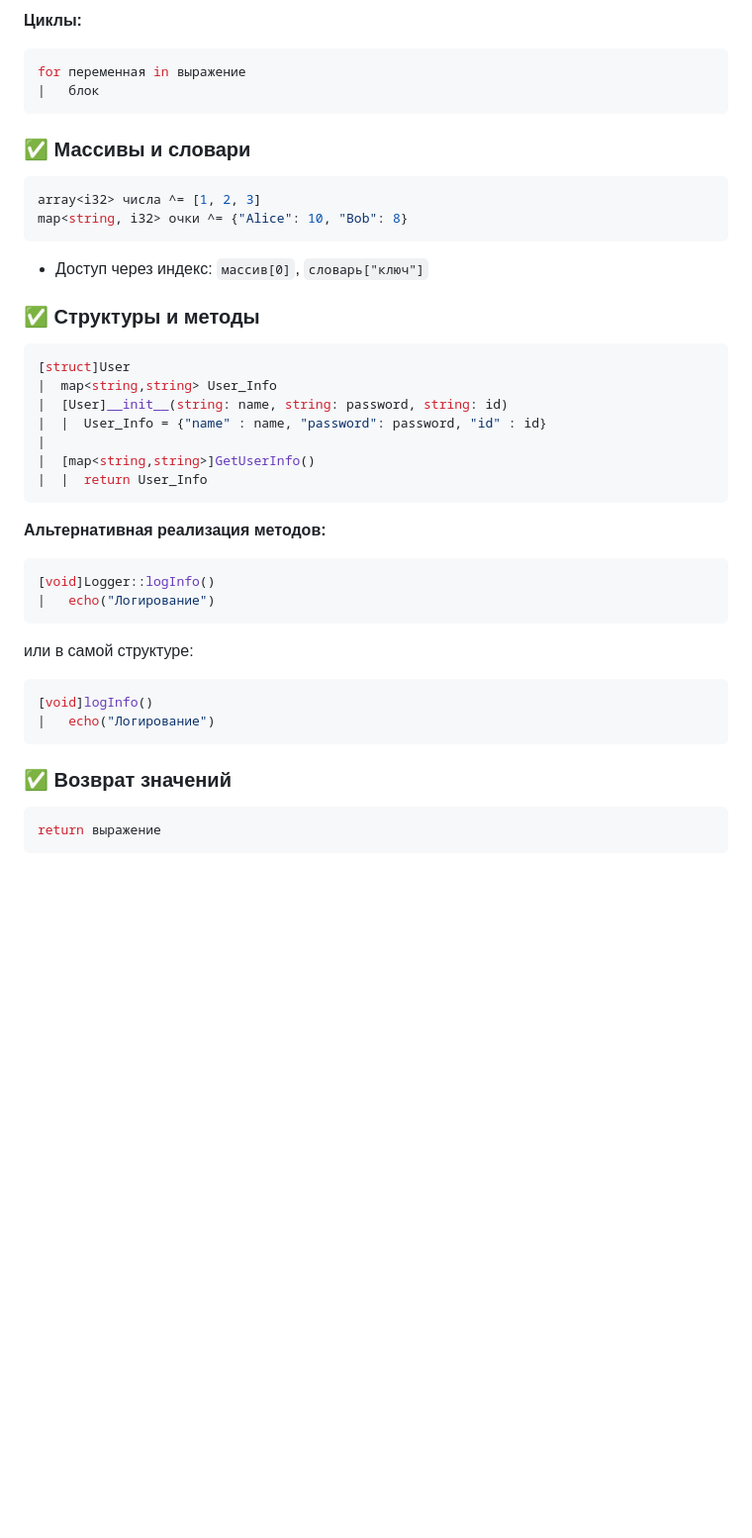
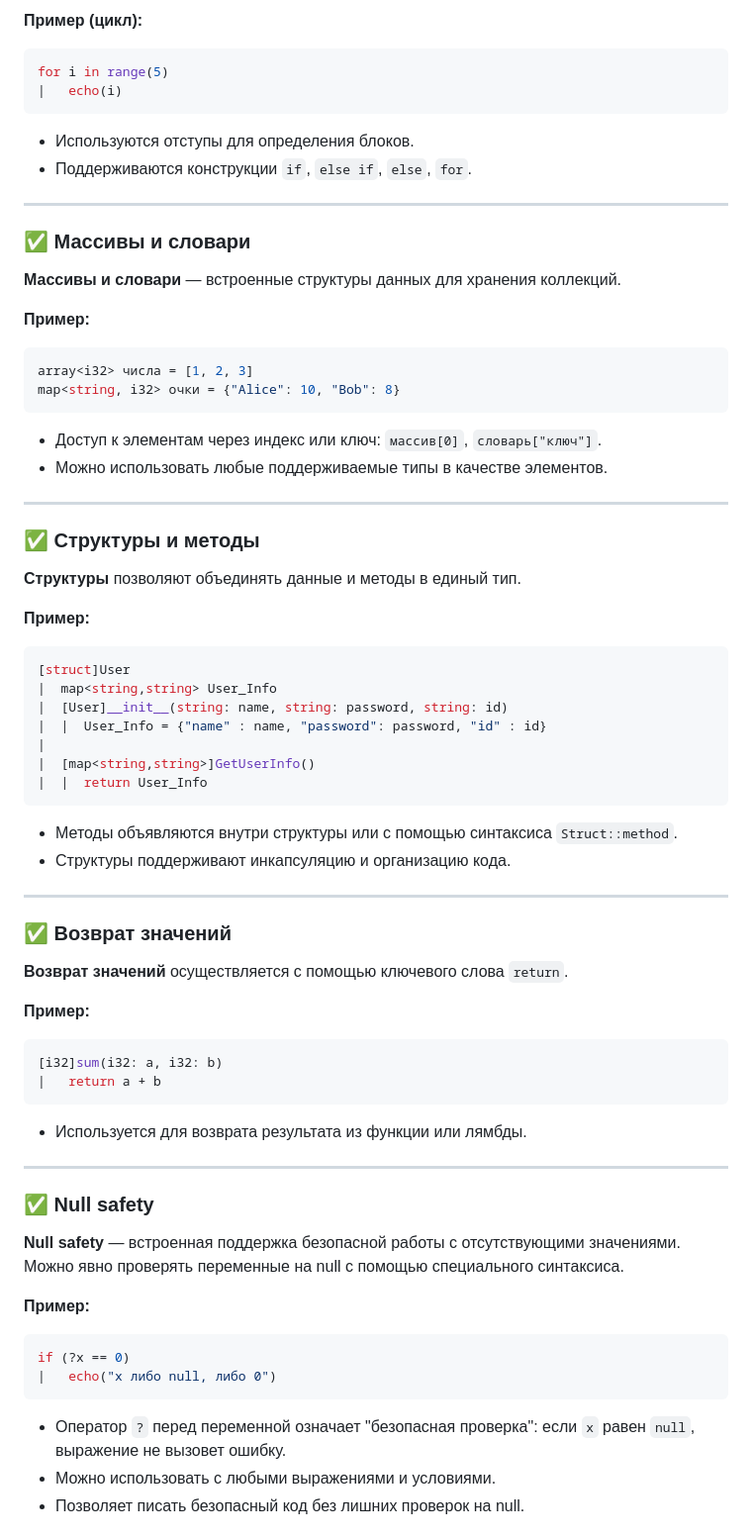
Before and after one commit to MONOPTICAL/MONOSCRIPT, a Markdown page: README.md, the part around one of its changes. Shown at 99% size. Drawn GitHub-style; blank space fills up the shorter version.

````diff
--- a/README.md
+++ b/README.md
@@ -59,19 +86,32 @@ else
 ```
 
-**Циклы:**
+**Пример (цикл):**
 ```cpp
-for переменная in выражение
-|   блок
+for i in range(5)
+|   echo(i)
 ```
+- Используются отступы для определения блоков.
+- Поддерживаются конструкции `if`, `else if`, `else`, `for`.
+
+---
 
 ### ✅ Массивы и словари
-```go
-array<i32> числа ^= [1, 2, 3]
-map<string, i32> очки ^= {"Alice": 10, "Bob": 8}
+**Массивы и словари** — встроенные структуры данных для хранения коллекций.
+
+**Пример:**
+```cpp
+array<i32> числа = [1, 2, 3]
+map<string, i32> очки = {"Alice": 10, "Bob": 8}
 ```
-- Доступ через индекс: `массив[0]`, `словарь["ключ"]`
+- Доступ к элементам через индекс или ключ: `массив[0]`, `словарь["ключ"]`.
+- Можно использовать любые поддерживаемые типы в качестве элементов.
+
+---
 
 ### ✅ Структуры и методы
+**Структуры** позволяют объединять данные и методы в единый тип.
+
+**Пример:**
 ```cpp
 [struct]User
 |  map<string,string> User_Info
@@ -81,18 +121,34 @@ map<string, i32> очки ^= {"Alice": 10, "Bob": 8}
 |  [map<string,string>]GetUserInfo()
 |  |  return User_Info
 ```
+- Методы объявляются внутри структуры или с помощью синтаксиса `Struct::method`.
+- Структуры поддерживают инкапсуляцию и организацию кода.
 
-**Альтернативная реализация методов:**
-```cpp
-[void]Logger::logInfo()
-|   echo("Логирование")
-```
-или в самой структуре:
-```cpp
-[void]logInfo()
-|   echo("Логирование")
-```
+---
 
 ### ✅ Возврат значений
+**Возврат значений** осуществляется с помощью ключевого слова `return`.
+
+**Пример:**
 ```cpp
-return выражение
+[i32]sum(i32: a, i32: b)
+|   return a + b
+```
+- Используется для возврата результата из функции или лямбды.
+
+---
+
+### ✅ Null safety
+
+**Null safety** — встроенная поддержка безопасной работы с отсутствующими значениями.
+Можно явно проверять переменные на null с помощью специального синтаксиса.
+
+**Пример:**
+```cpp
+if (?x == 0)
+|   echo("x либо null, либо 0")
+```
+- Оператор `?` перед переменной означает "безопасная проверка": если `x` равен `null`, выражение не вызовет ошибку.
+- Можно использовать с любыми выражениями и условиями.
+- Позволяет писать безопасный код без лишних проверок на null.
+
````
Also changed, not shown: other parts of README.md (+104 -20 lines).
